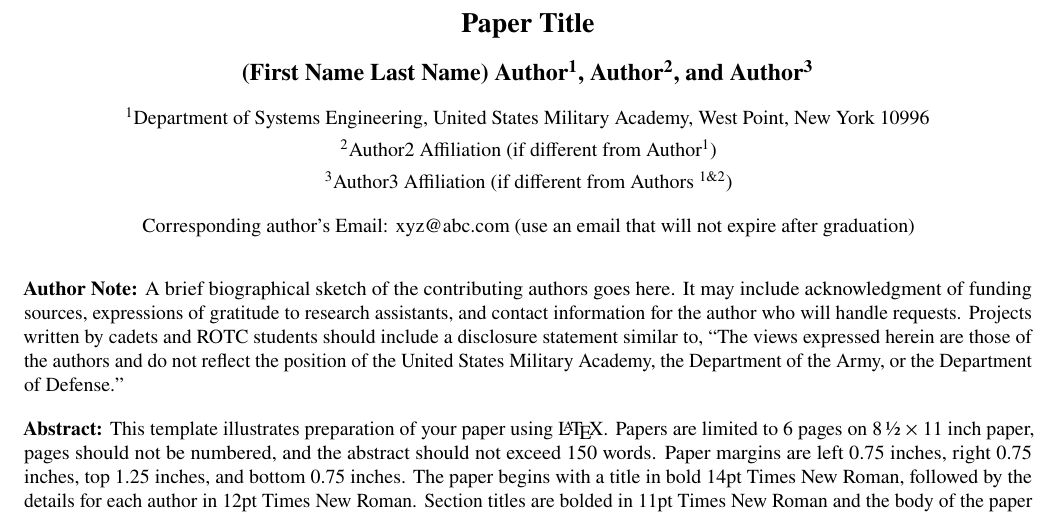
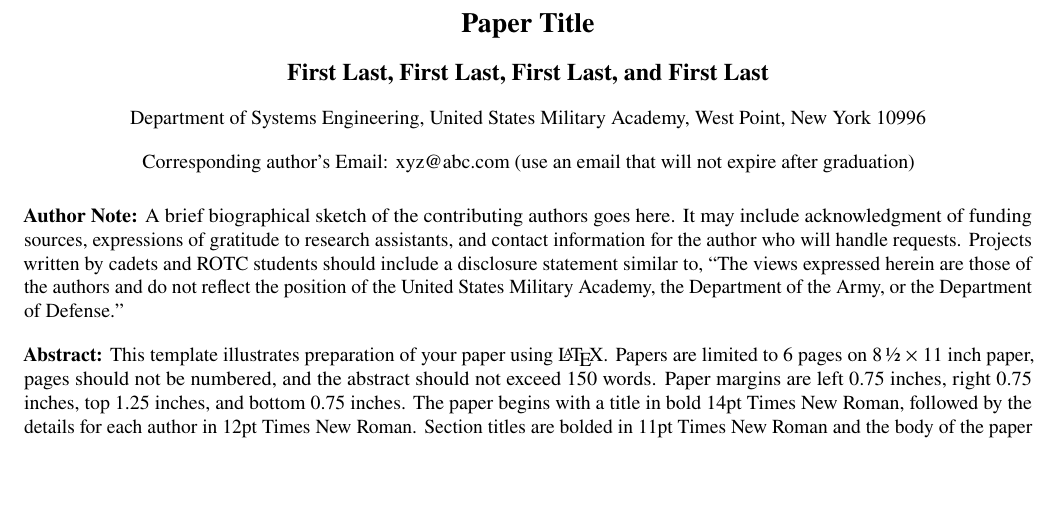
Before and after one commit to dkoban/dkoban.github.io, a LaTeX document (files/latex-template/main.tex): part of page 1 of 2, cut so that both start at the same text, the shorter picture padded with empty space. Compiled offline with pdfLaTeX.

Commit message:
LaTeX template: default to a single shared author affiliation
Teams frequently mis-numbered affiliations last year. The author block now
defaults to one shared USMA DSE affiliation with no superscripts (matching
the 2026 proceedings), with a commented-out multiple-affiliation block and
step-by-step instructions for when an author's affiliation differs.

Co-Authored-By: Claude Opus 5.5 <noreply@anthropic.com>
Claude-Session: https://claude.ai/code/session_01JHp3dG7BHjUqck1HCFwd7M

```diff
--- a/files/latex-template/main.tex
+++ b/files/latex-template/main.tex
@@ -59,18 +59,53 @@
 % =====================================================================
 % TITLE AND AUTHORS
 % =====================================================================
+% ---------------------------------------------------------------------
+% AUTHORS AND AFFILIATION -- read before editing
+%
+% DEFAULT: one shared affiliation. Most capstone teams are all from the
+% Department of Systems Engineering at USMA, so list every author on one line
+% (First Last, separated by commas, "and" before the last name) and leave the
+% single affiliation line below as is. Do NOT add superscript numbers when all
+% authors share the same affiliation.
+%
+% MULTIPLE AFFILIATIONS -- use ONLY if at least one author (e.g., an outside
+% sponsor or advisor) has a different affiliation:
+%   1. Comment out every line of the DEFAULT block below (from the DEFAULT
+%      marker down to the MULTIPLE AFFILIATIONS marker). In Overleaf, select
+%      the lines and press Ctrl+/ (Cmd+/ on a Mac) to toggle comments.
+%   2. Uncomment every line of the MULTIPLE AFFILIATIONS block the same way.
+%   3. Number each DISTINCT affiliation once: 1, 2, 3, ... List each
+%      affiliation only one time, even if several authors share it.
+%   4. After each author's name, add \textsuperscript{N}, where N is the number
+%      of that author's affiliation. Authors who share an affiliation share
+%      the same number.
+%   5. Check: every number used after a name has exactly one affiliation line,
+%      and every affiliation line is used by at least one author.
+% Example: three USMA authors and one sponsor ->
+%   Ann Lee\textsuperscript{1}, Bo Kim\textsuperscript{1}, Cy Diaz\textsuperscript{1},
+%   and Dee Fox\textsuperscript{2}
+%   \textsuperscript{1}Department of Systems Engineering, United States Military Academy, ...
+%   \textsuperscript{2}Army Futures Command, Austin, Texas 78701
+% ---------------------------------------------------------------------
 \begin{center}
   {\fontsize{14}{17}\bfseries Paper Title\par}
   \vspace{10pt}
-  {\fontsize{12}{14}\bfseries (First Name Last Name) Author\textsuperscript{1},
-   Author\textsuperscript{2}, and Author\textsuperscript{3}\par}
+
+  % ---- DEFAULT: all authors share one affiliation -------------------
+  {\fontsize{12}{14}\bfseries First Last, First Last, First Last, and First Last\par}
   \vspace{10pt}
-  \textsuperscript{1}Department of Systems Engineering, United States Military Academy,
+  Department of Systems Engineering, United States Military Academy,
   West Point, New York 10996\par
-  \vspace{4pt}
-  \textsuperscript{2}Author2 Affiliation (if different from Author\textsuperscript{1})\par
-  \vspace{4pt}
-  \textsuperscript{3}Author3 Affiliation (if different from Authors \textsuperscript{1\&2})\par
+
+  % ---- MULTIPLE AFFILIATIONS: use only if affiliations differ -------
+  % {\fontsize{12}{14}\bfseries First Last\textsuperscript{1}, First Last\textsuperscript{1},
+  %  and First Last\textsuperscript{2}\par}
+  % \vspace{10pt}
+  % \textsuperscript{1}Department of Systems Engineering, United States Military Academy,
+  % West Point, New York 10996\par
+  % \vspace{4pt}
+  % \textsuperscript{2}Second Affiliation, City, State ZIP\par
+
   \vspace{10pt}
   Corresponding author's Email: \href{mailto:xyz@abc.com}{xyz@abc.com}
   (use an email that will not expire after graduation)
```
Also changed, not shown: 1 other file.
